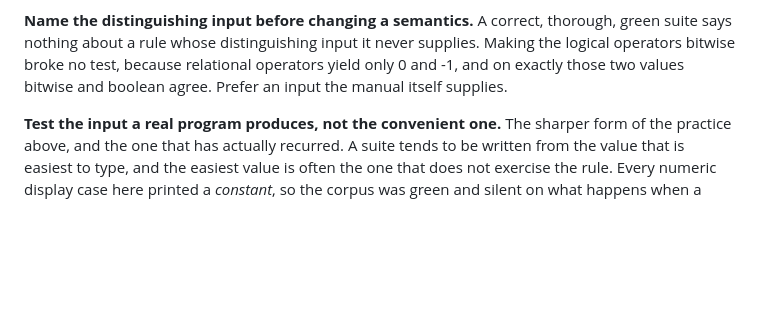
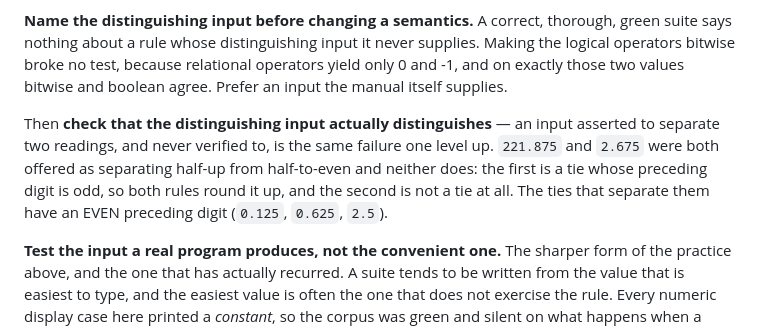
Before and after one commit to sajonaro/n88basic, a Markdown page: docs/design-notes.md, the part around the change. Drawn GitHub-style; blank space fills up the shorter version.

Commit message:
docs: record the third guard, that a distinguishing input must be checked
Two of the three guards from this exchange were already written down here:
break a check before trusting its green, and confirm the mutant compiled
before believing what it reports. The third was not -- I sent it to the
reader who earned it and never wrote it on our own side, which is the same
shape as everything else this week.

An input asserted to separate two readings, and never verified to, is the
failure one level up from a suite that never supplies one. 221.875 and
2.675 were both offered as separating half-up from half-to-even and neither
does.

```diff
--- a/docs/design-notes.md
+++ b/docs/design-notes.md
@@ -134,6 +134,14 @@ never supplies. Making the logical operators bitwise broke no test, because
 relational operators yield only 0 and -1, and on exactly those two values
 bitwise and boolean agree. Prefer an input the manual itself supplies.
 
+Then **check that the distinguishing input actually distinguishes** — an
+input asserted to separate two readings, and never verified to, is the same
+failure one level up. `221.875` and `2.675` were both offered as separating
+half-up from half-to-even and neither does: the first is a tie whose
+preceding digit is odd, so both rules round it up, and the second is not a
+tie at all. The ties that separate them have an EVEN preceding digit
+(`0.125`, `0.625`, `2.5`).
+
 **Test the input a real program produces, not the convenient one.** The
 sharper form of the practice above, and the one that has actually recurred.
 A suite tends to be written from the value that is easiest to type, and the
```
